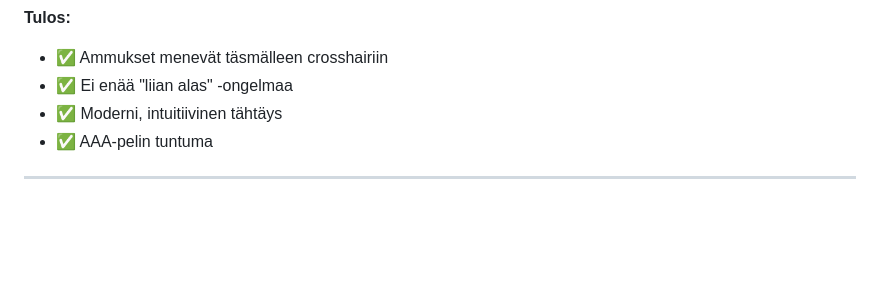
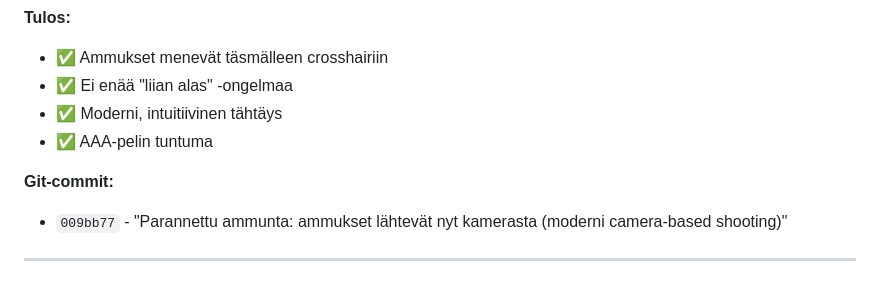
Before and after one commit to juhku1/Peli, a Markdown page: PROJEKTIN_HISTORIA.md, the part around the change. Rendered like a GitHub page; blank space fills up the shorter version.

Commit message:
Lisätty commit-hash ammuntaparannukseen

```diff
--- a/PROJEKTIN_HISTORIA.md
+++ b/PROJEKTIN_HISTORIA.md
@@ -1413,6 +1413,9 @@ projectile.velocity = direction.multiplyScalar(1.0);
 - ✅ Moderni, intuitiivinen tähtäys
 - ✅ AAA-pelin tuntuma
 
+**Git-commit:**
+- `009bb77` - "Parannettu ammunta: ammukset lähtevät nyt kamerasta (moderni camera-based shooting)"
+
 ---
 
 **Dokumentin päivitys:** 28.1.2026
```
